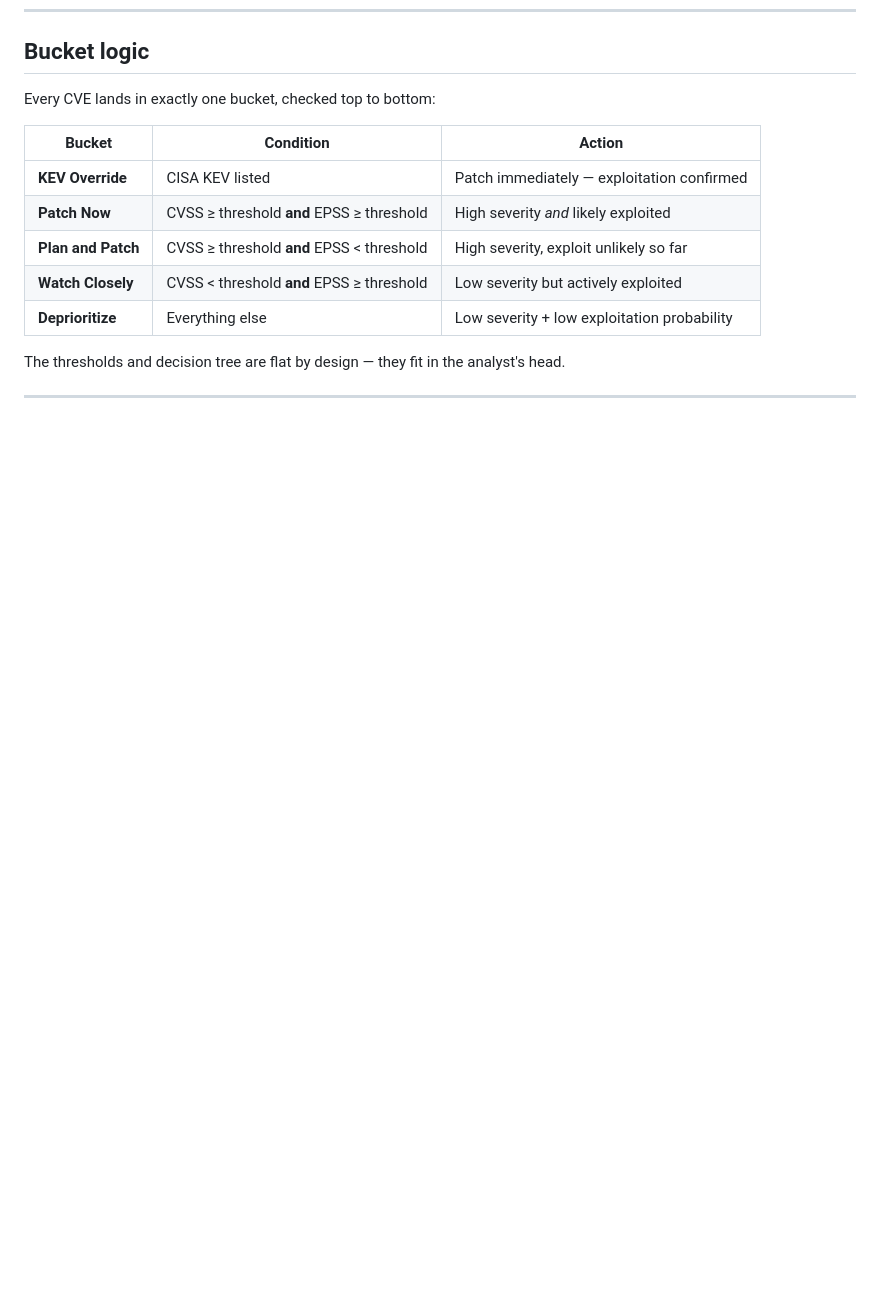
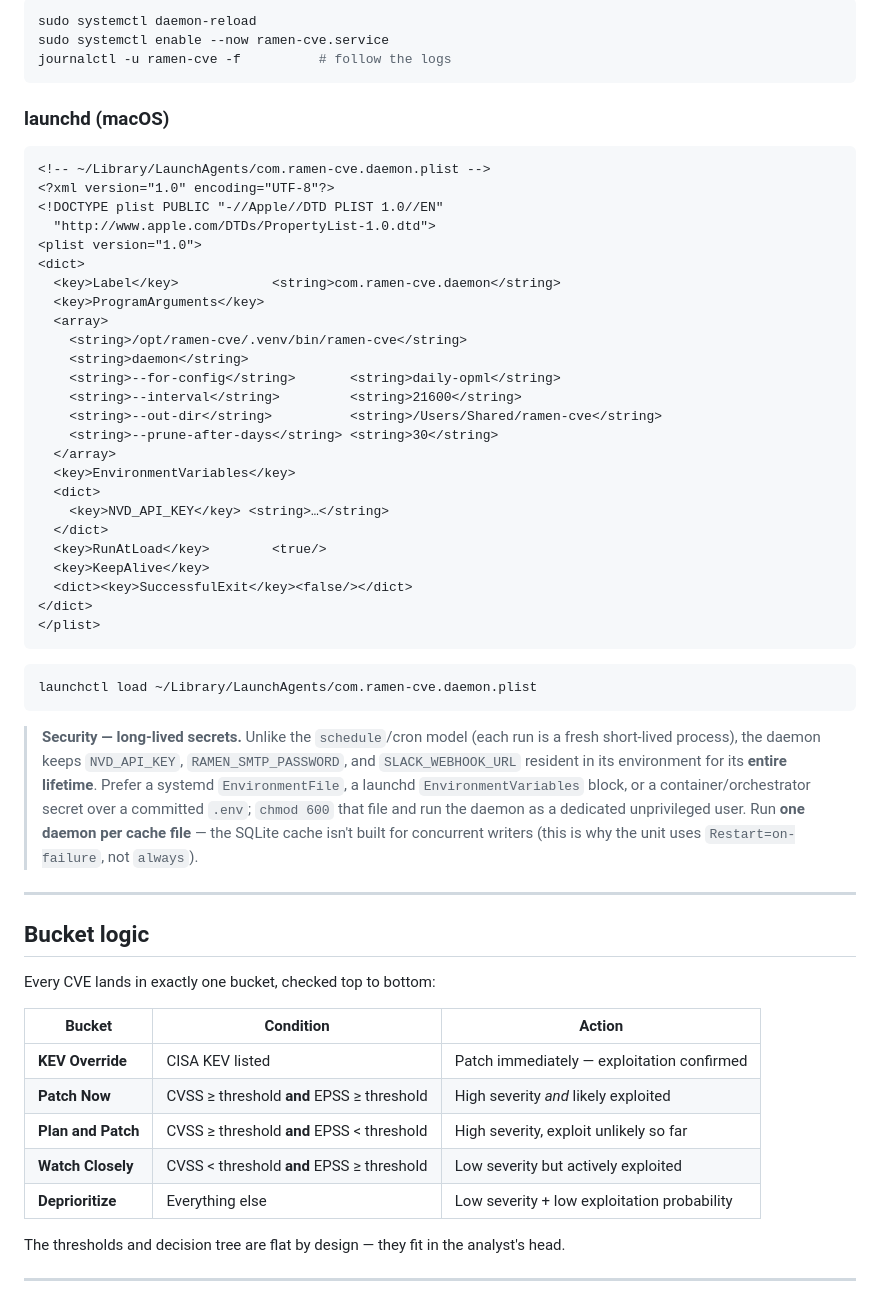
Before and after one commit to cesiumskater/CTI-CTH-Ramen-Budget, a Markdown page: README.md, the part around one of its changes. GitHub-like rendering; blank space fills up the shorter version.

````diff
--- a/README.md
+++ b/README.md
@@ -320,3 +381,55 @@ equivalent lives in `examples/github-actions-daily-triage.yml`.
+```bash
+sudo systemctl daemon-reload
+sudo systemctl enable --now ramen-cve.service
+journalctl -u ramen-cve -f          # follow the logs
+```
+
+### launchd (macOS)
+
+```xml
+<!-- ~/Library/LaunchAgents/com.ramen-cve.daemon.plist -->
+<?xml version="1.0" encoding="UTF-8"?>
+<!DOCTYPE plist PUBLIC "-//Apple//DTD PLIST 1.0//EN"
+  "http://www.apple.com/DTDs/PropertyList-1.0.dtd">
+<plist version="1.0">
+<dict>
+  <key>Label</key>            <string>com.ramen-cve.daemon</string>
+  <key>ProgramArguments</key>
+  <array>
+    <string>/opt/ramen-cve/.venv/bin/ramen-cve</string>
+    <string>daemon</string>
+    <string>--for-config</string>       <string>daily-opml</string>
+    <string>--interval</string>         <string>21600</string>
+    <string>--out-dir</string>          <string>/Users/Shared/ramen-cve</string>
+    <string>--prune-after-days</string> <string>30</string>
+  </array>
+  <key>EnvironmentVariables</key>
+  <dict>
+    <key>NVD_API_KEY</key> <string>…</string>
+  </dict>
+  <key>RunAtLoad</key>        <true/>
+  <key>KeepAlive</key>
+  <dict><key>SuccessfulExit</key><false/></dict>
+</dict>
+</plist>
+```
+
+```bash
+launchctl load ~/Library/LaunchAgents/com.ramen-cve.daemon.plist
+```
+
+> **Security — long-lived secrets.** Unlike the `schedule`/cron model
+> (each run is a fresh short-lived process), the daemon keeps
+> `NVD_API_KEY`, `RAMEN_SMTP_PASSWORD`, and `SLACK_WEBHOOK_URL` resident
+> in its environment for its **entire lifetime**. Prefer a systemd
+> `EnvironmentFile`, a launchd `EnvironmentVariables` block, or a
+> container/orchestrator secret over a committed `.env`; `chmod 600` that
+> file and run the daemon as a dedicated unprivileged user. Run **one
+> daemon per cache file** — the SQLite cache isn't built for concurrent
+> writers (this is why the unit uses `Restart=on-failure`, not `always`).
+
+---
+
 ## Bucket logic
 
 Every CVE lands in exactly one bucket, checked top to bottom:
````
Also changed, not shown: other parts of README.md (+61 -0 lines), tasks/todo.md (+22 -4 lines).
